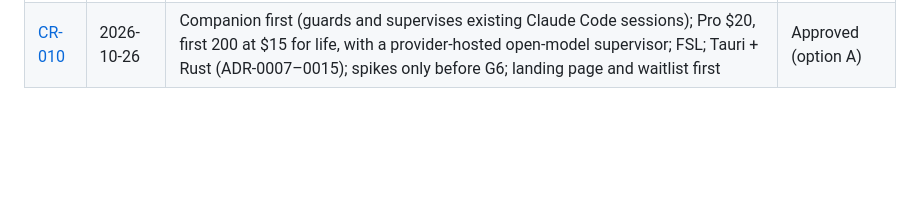
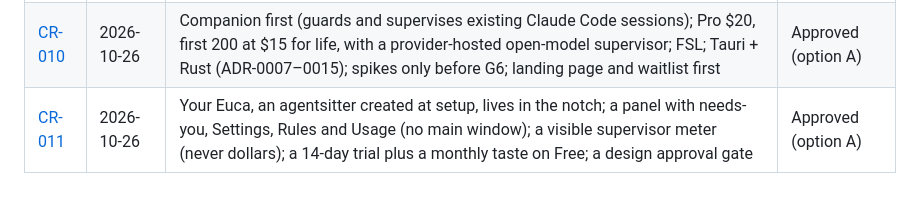
Before and after one commit to Majd-Alhakim/bench, a Markdown page: docs/process/STATUS.md, the part around the change. Rendered like a GitHub page; blank space fills up the shorter version.

Commit message:
docs(requirements): CR-011 your Euca as an agentsitter in the notch
One Euca created at setup that never codes and only minds your agents; lives
in the notch with a panel (needs-you list, Settings, Rules, Usage); a visible
supervisor meter without dollars over a hidden cost budget; a 14-day trial plus
a monthly taste on Free; a design approval gate before reuse.

Co-Authored-By: Claude Opus 5.5 <noreply@anthropic.com>

```diff
--- a/docs/process/STATUS.md
+++ b/docs/process/STATUS.md
@@ -49,3 +49,4 @@ Product model · auth (ADR-0002) · **Electron accepted (ADR-0001)** · repo con
 | [CR-008](../requirements/change-requests/CR-008.md) | 2026-10-23 | Drafts, not sends; no deletes on the computer; browser asks only at sign-in | Approved |
 | [CR-009](../requirements/change-requests/CR-009.md) | 2026-10-25 | The Atlas notch and local voice input in v0.1 (epic E16, N0–N10 in Sprints 3–5; spike + ADR-0004/5/6 before G6; N8/N9 checked at the day-6 re-plan) | Approved (option A) |
 | [CR-010](../requirements/change-requests/CR-010.md) | 2026-10-26 | Companion first (guards and supervises existing Claude Code sessions); Pro $20, first 200 at $15 for life, with a provider-hosted open-model supervisor; FSL; Tauri + Rust (ADR-0007–0015); spikes only before G6; landing page and waitlist first | Approved (option A) |
+| [CR-011](../requirements/change-requests/CR-011.md) | 2026-10-26 | Your Euca, an agentsitter created at setup, lives in the notch; a panel with needs-you, Settings, Rules and Usage (no main window); a visible supervisor meter (never dollars); a 14-day trial plus a monthly taste on Free; a design approval gate | Approved (option A) |
```
Also changed, not shown: 1 other file.
